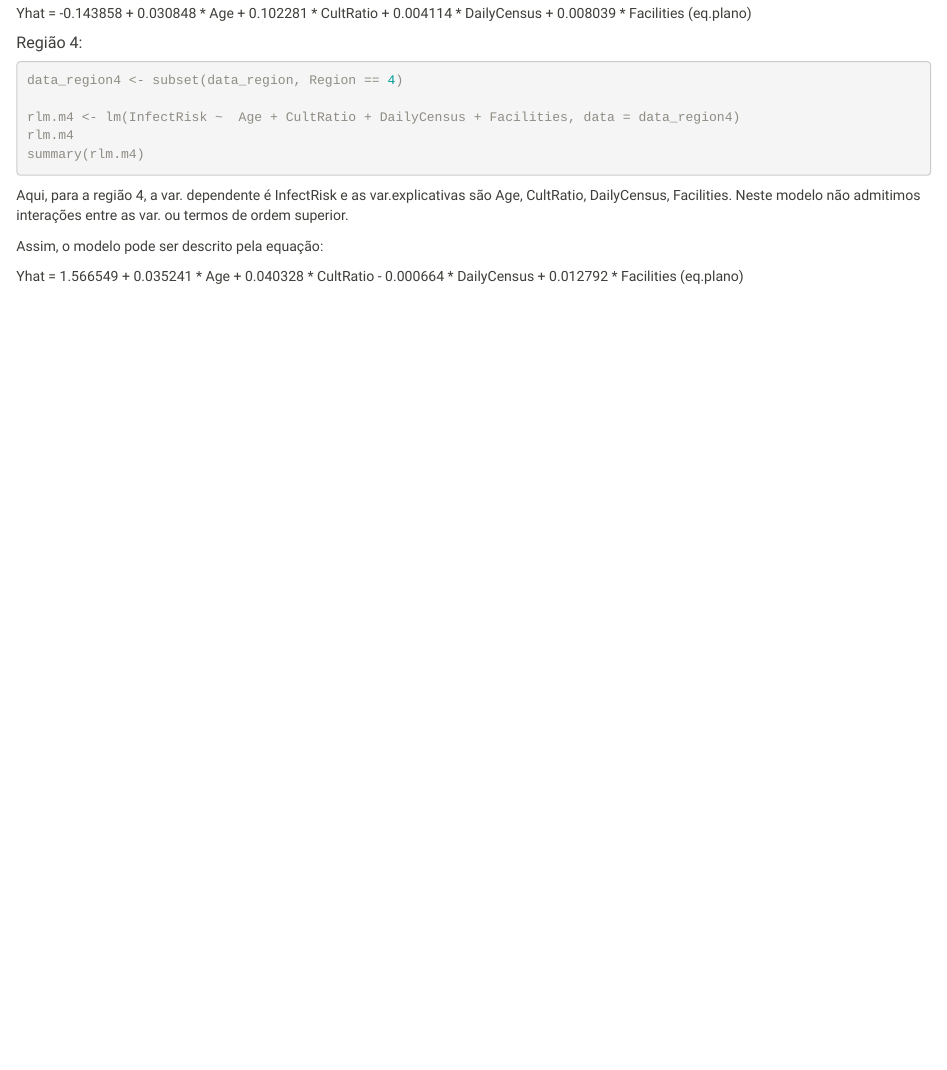
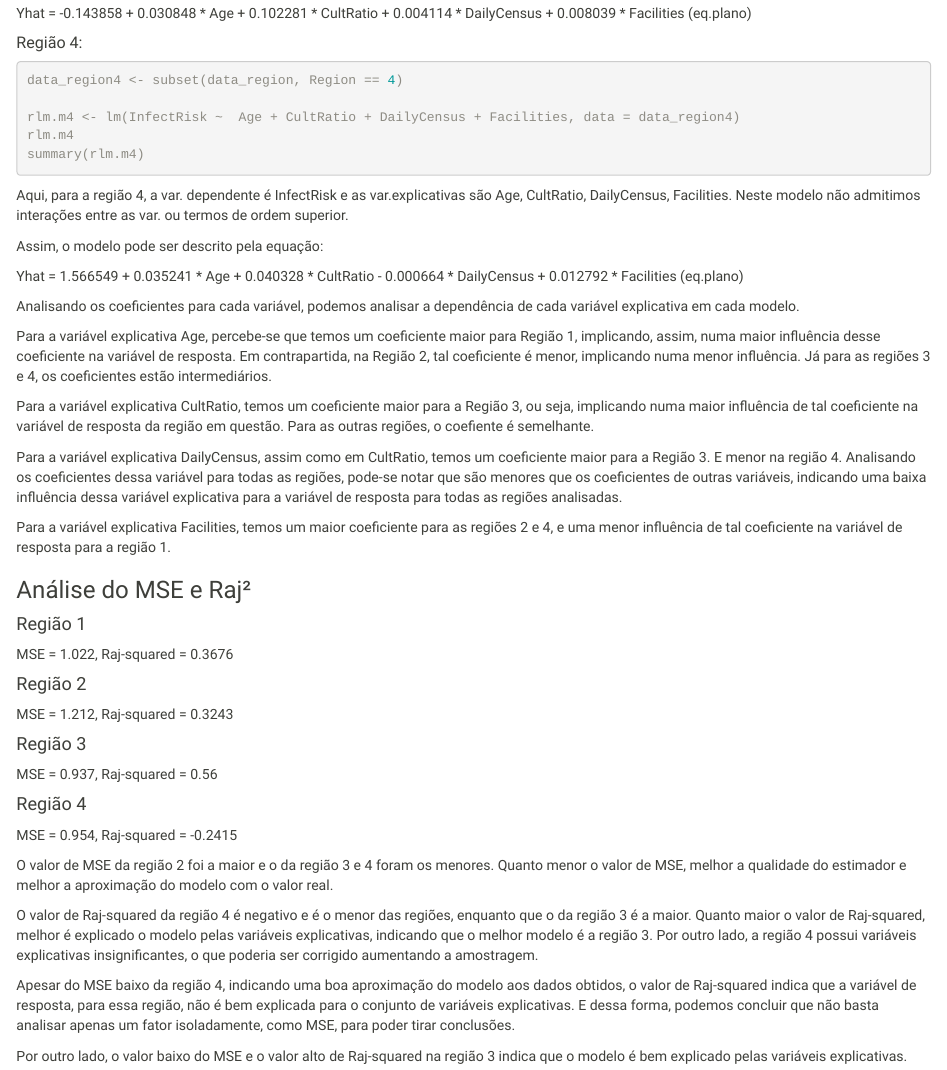
Before and after one commit to FernandoZanchitta/GED-16-Regression-Analysis, an R Markdown document (GED16-AO808-Aula04-Pratica.Rmd): the page in a window 1100 px wide, from 6570 px down. Rendered offline with R 4.5, knitr and Pandoc, with nearby package versions; the code chunks are not run, so their results and figures are left out.

Commit message:
end fourth project

```diff
--- a/GED16-AO808-Aula04-Pratica.Rmd
+++ b/GED16-AO808-Aula04-Pratica.Rmd
@@ -382,3 +382,39 @@ Aqui, para a região 4, a var. dependente é InfectRisk e as var.explicativas s
 Assim, o modelo pode ser descrito pela equação:
 
 Yhat = 1.566549 + 0.035241 * Age + 0.040328 * CultRatio - 0.000664 * DailyCensus + 0.012792 * Facilities (eq.plano)
+
+Analisando os coeficientes para cada variável, podemos analisar a dependência de cada variável explicativa em cada modelo.
+
+Para a variável explicativa Age, percebe-se que temos um coeficiente maior para Região 1, implicando, assim, numa maior influência desse coeficiente na variável de resposta. Em contrapartida, na Região 2, tal coeficiente é menor, implicando numa menor influência. Já para as regiões 3 e 4, os coeficientes estão intermediários.
+
+Para a variável explicativa CultRatio, temos um coeficiente maior para a Região 3, ou seja, implicando numa maior influência de tal coeficiente na variável de resposta da região em questão. Para as outras regiões, o coefiente é semelhante.
+
+Para a variável explicativa DailyCensus, assim como em CultRatio, temos um coeficiente maior para a Região 3. E menor na região 4. Analisando os coeficientes dessa variável para todas as regiões, pode-se notar que são menores que os coeficientes de outras variáveis, indicando uma baixa influência dessa variável explicativa para a variável de resposta para todas as regiões analisadas.
+
+Para a variável explicativa Facilities, temos um maior coeficiente para as regiões 2 e 4, e uma menor influência de tal coeficiente na variável de resposta para a região 1.
+
+### Análise do MSE e Raj²
+
+#### Região 1
+
+MSE = 1.022, Raj-squared = 0.3676
+
+#### Região 2
+
+MSE = 1.212, Raj-squared = 0.3243
+
+#### Região 3
+
+MSE = 0.937, Raj-squared = 0.56
+
+#### Região 4
+
+MSE = 0.954, Raj-squared = -0.2415
+
+O valor de MSE da região 2 foi a maior e o da região 3 e 4 foram os menores. Quanto menor o valor de MSE, melhor a qualidade do estimador e melhor a aproximação do modelo com o valor real.
+
+O valor de Raj-squared da região 4 é negativo e é o menor das regiões, enquanto que o da região 3 é a maior. Quanto maior o valor de Raj-squared, melhor é explicado o modelo pelas variáveis explicativas, indicando que o melhor modelo é a região 3. Por outro lado, a região 4 possui variáveis explicativas insignificantes, o que poderia ser corrigido aumentando a amostragem.
+
+Apesar do MSE baixo da região 4, indicando uma boa aproximação do modelo aos dados obtidos, o valor de Raj-squared indica que a variável de resposta, para essa região, não é bem explicada para o conjunto de variáveis explicativas. E dessa forma, podemos concluir que não basta analisar apenas um fator isoladamente, como MSE, para poder tirar conclusões.
+
+Por outro lado, o valor baixo do MSE e o valor alto de Raj-squared na região 3 indica que o modelo é bem explicado pelas variáveis explicativas.
```
Also changed, not shown: GED16-AO808-Aula04-Pratica.html.
